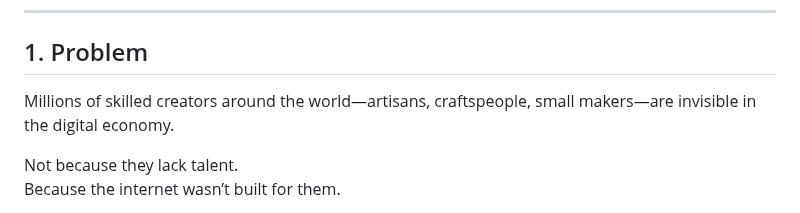
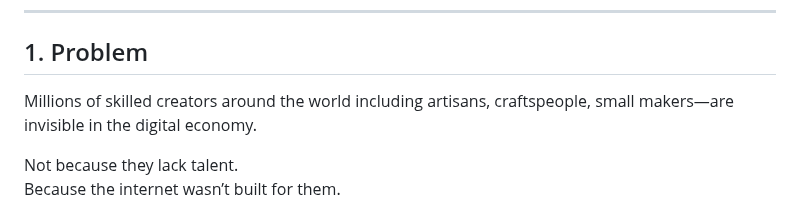
Before and after one commit to ipshitag/Kala-Copilot, a Markdown page: readme.md, the part around the change. Drawn GitHub-style.

```diff
--- a/readme.md
+++ b/readme.md
@@ -33,7 +33,7 @@
 
 ## 1. Problem
 
-Millions of skilled creators around the world—artisans, craftspeople, small makers—are invisible in the digital economy.
+Millions of skilled creators around the world including artisans, craftspeople, small makers—are invisible in the digital economy.
 
 Not because they lack talent.
 Because the internet wasn’t built for them.
```
